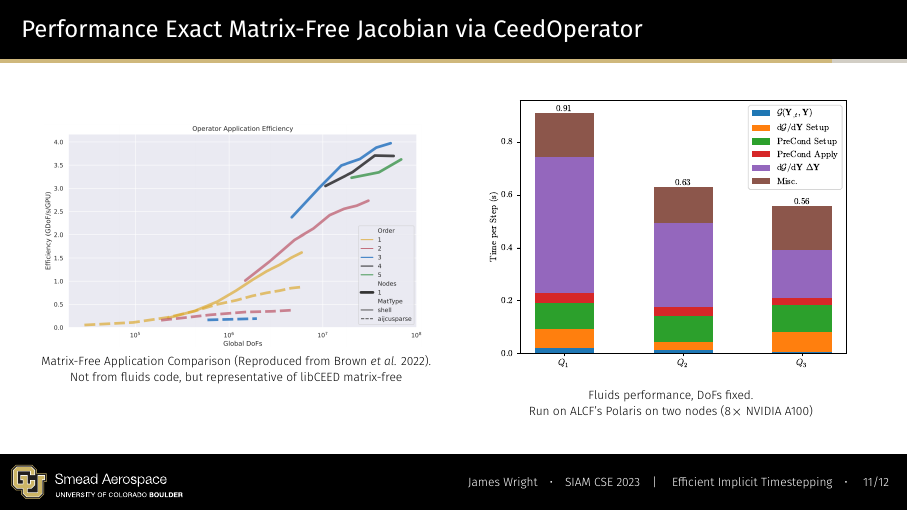
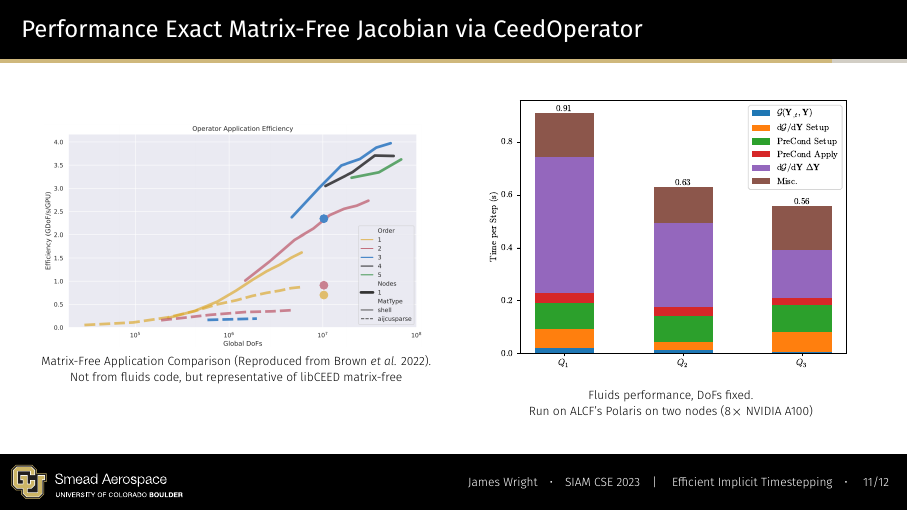
Before and after one commit to jrwrigh/SIAM_CSE_2023_Presentation, LaTeX slides (main.tex): page 43 of 44 before the commit and page 44 of 45 after it. Compiled offline with XeLaTeX.

Commit message:
Add fluids performance dots to solids matmult chart

```diff
--- a/main.tex
+++ b/main.tex
@@ -56,6 +56,11 @@
 \newcommand{\ndof}{{n_{\mathrm{dof}}}}
 \newcommand{\nquad}{{n_{\mathrm{quad}}}}
 
+% Colors for tikz and mat-mult solids chart
+\definecolor{solids_yellow}{HTML}{E0BD6C}
+\definecolor{solids_red}{HTML}{C98190}
+\definecolor{solids_blue}{HTML}{4686C7}
+
 \begin{document}
 
 \maketitle
@@ -380,7 +386,31 @@
         \onslide<+->{
             \begin{figure}
                 \centering
-                \includegraphics[width=0.95\textwidth]{img/OpAppEfficiency_PerfPortSolidsFig7.png}
+                \begin{tikzpicture}
+                    \node [
+                    above right,
+                    inner sep=0] (image) at (0,0) {\includegraphics[width=0.95\textwidth]{img/OpAppEfficiency_PerfPortSolidsFig7.png}};
+
+                    % Create scope with normalized axes
+                    \begin{scope}[
+                        x={($0.1*(image.south east)$)},
+                        y={($0.1*(image.north west)$)}]
+
+                        % % Grid
+                        %     \draw[lightgray,step=1] (image.south west) grid (image.north east);
+                        %
+                        % % Axes' labels
+                        %     \foreach \x in {0,1,...,10} { \node [below] at (\x,0) {\tiny \x}; }
+                        %     \foreach \y in {0,1,...,10} { \node [left] at (0,\y) {\tiny \y};}
+
+                        % Performance is 0.66, 0.88, and 2.38 GDoFs/s/GPU for Q1,Q2, and Q3 respectively
+                        \onslide<3->{
+                            \draw[solids_yellow, fill=solids_yellow] (7.4, 2.32) circle(2pt);
+                            \draw[solids_red,    fill=solids_red]    (7.4, 2.76) circle(2pt);
+                            \draw[solids_blue,   fill=solids_blue]   (7.4, 5.76) circle(2pt);
+                        }
+                    \end{scope}
+                \end{tikzpicture}
                 \vspace{-10pt}
                 \caption{\tiny Matrix-Free Application Comparison (Reproduced from Brown \textit{et al.} 2022). Not from fluids code, but representative of libCEED matrix-free}
                 % Run on LLNL Lassen, 4xV100 GPUs. aijcusparse results in narrow DoFs range due to memory contraints.
```
Also changed, not shown: main.tex (15 more changed lines).
